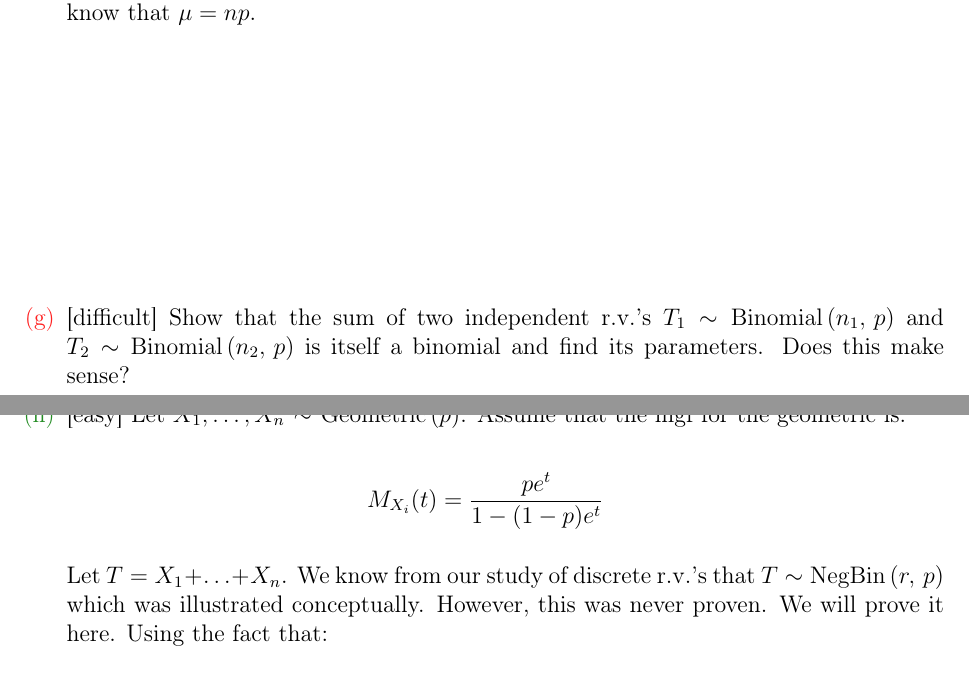
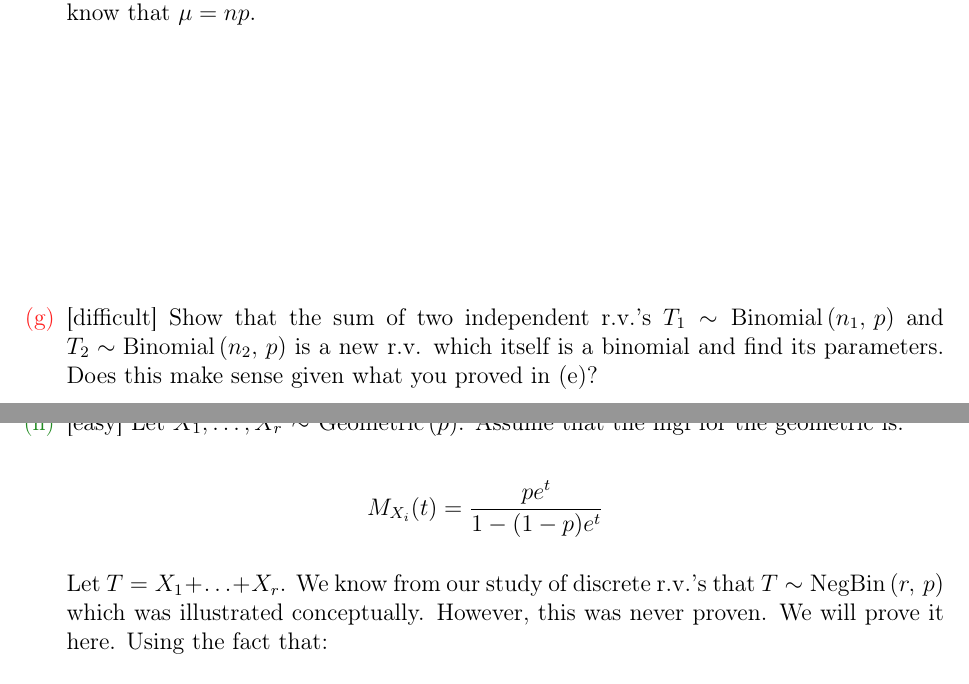
Before and after one commit to kapelner/QC_Math_241_Fall_2014_15, a LaTeX problem sheet (homeworks/hw11/hw11.tex): two parts of pages 7 and 8 of 23, joined at a grey line, cut so that both start at the same text. Compiled offline with pdfLaTeX.

Commit message:
hw11 typo fixed

```diff
--- a/homeworks/hw11/hw11.tex
+++ b/homeworks/hw11/hw11.tex
@@ -140,6 +140,6 @@ M_{T_n}(t) = \prod_{i=1}^n M_{X_i}(t)
 
 
 
-\hardsubproblem Show that the sum of two independent r.v.'s $T_1 \sim \binomial{n_1}{p}$ and $T_2 \sim \binomial{n_2}{p}$ is itself a binomial and find its parameters. Does this make sense? \spc{4}
+\hardsubproblem Show that the sum of two independent r.v.'s $T_1 \sim \binomial{n_1}{p}$ and $T_2 \sim \binomial{n_2}{p}$ is a new r.v. which itself is a binomial and find its parameters. Does this make sense given what you proved in (e)? \spc{4}
 
 
@@ -149,7 +149,7 @@ M_{T_n}(t) = \prod_{i=1}^n M_{X_i}(t)
 M_{X_i}(t) = \frac{pe^t}{1-(1-p) e^t}
 \eeqn
 
-Let $T = X_1 + \ldots + X_n$. We know from our study of discrete r.v.'s that $T \sim \negbin{r}{p}$ which was illustrated conceptually. However, this was never proven. We will prove it here. Using the fact that:
+Let $T = X_1 + \ldots + X_r$. We know from our study of discrete r.v.'s that $T \sim \negbin{r}{p}$ which was illustrated conceptually. However, this was never proven. We will prove it here. Using the fact that:
 
 \beqn
 M_T(t) = \tothepow{\frac{pe^t}{1-(1-p) e^t}}{r}
```
Also changed, not shown: homeworks/hw11/hw11.pdf, homeworks/hw11/hw11.tex (2 more changed lines).
